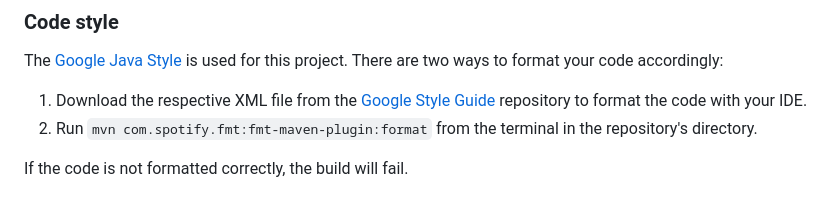
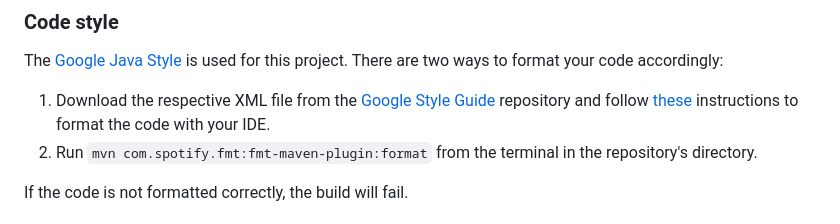
Before and after one commit to L21s/keycloak-eid-identity-provider, a Markdown page: README.md, the part around the change. GitHub-like rendering.

Commit message:
Refactor code format setup description

```diff
--- a/README.md
+++ b/README.md
@@ -55,7 +55,7 @@ If the eID identity provider plugin was registered successfully, `TcTokenEndpoin
 ## Development
 ### Code style
 The [Google Java Style](https://google.github.io/styleguide/javaguide.html) is used for this project. There are two ways to format your code accordingly:
-1. Download the respective XML file from the [Google Style Guide](https://github.com/google/styleguide) repository to format the code with your IDE.
+1. Download the respective XML file from the [Google Style Guide](https://github.com/google/styleguide) repository and follow [these](https://github.com/google/google-java-format?tab=readme-ov-file#using-the-formatter) instructions to format the code with your IDE.
 2. Run `mvn com.spotify.fmt:fmt-maven-plugin:format` from the terminal in the repository's directory.
 
 If the code is not formatted correctly, the build will fail.
```
